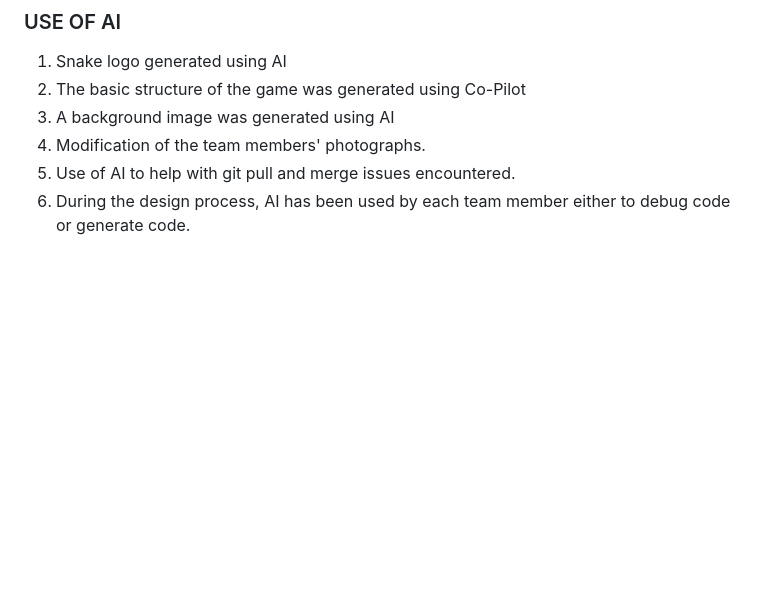
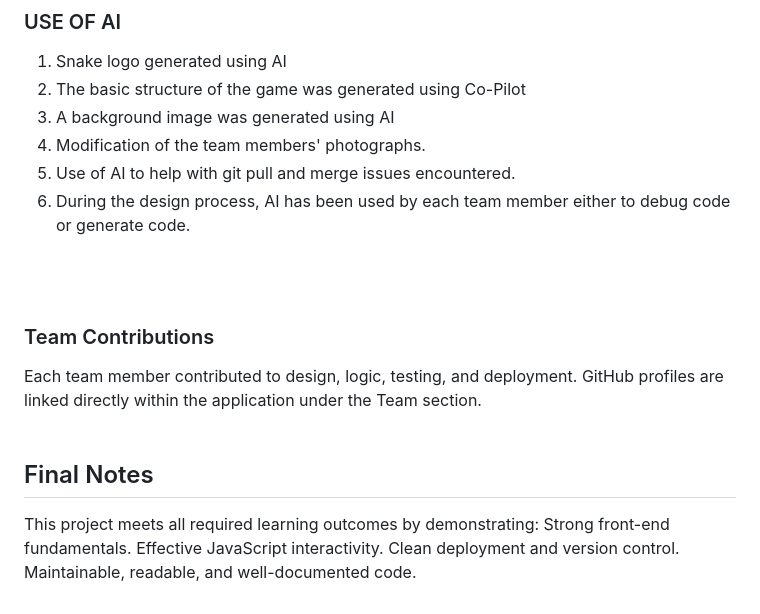
Before and after one commit to thejog2/untitled-game, a Markdown page: README.md, the part around the change. Drawn GitHub-style; blank space fills up the shorter version.

```diff
--- a/README.md
+++ b/README.md
@@ -107,3 +107,19 @@ User Value: The user can experience and enjoy the game with no bugs or delays. E
 4. Modification of the team members' photographs.
 5. Use of AI to help with git pull and merge issues encountered.
 6. During the design process, AI has been used by each team member either to debug code or generate code.
+
+<br>
+<br>
+
+### Team Contributions
+Each team member contributed to design, logic, testing, and deployment.
+GitHub profiles are linked directly within the application under the Team section.
+<br>
+<br>
+
+## Final Notes
+This project meets all required learning outcomes by demonstrating:
+Strong front-end fundamentals.
+Effective JavaScript interactivity.
+Clean deployment and version control.
+Maintainable, readable, and well-documented code.
```
